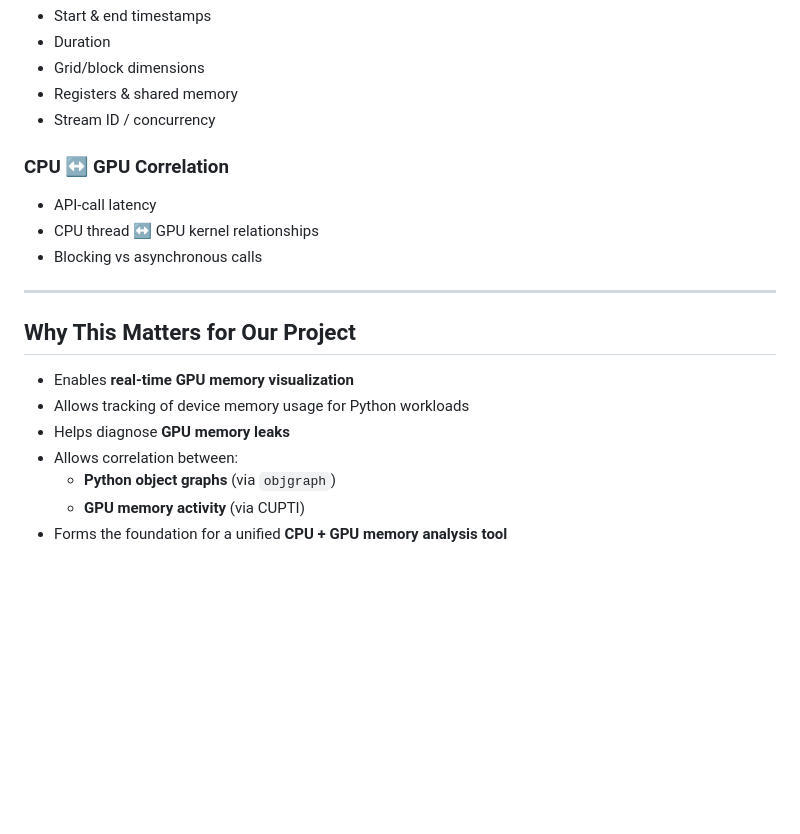
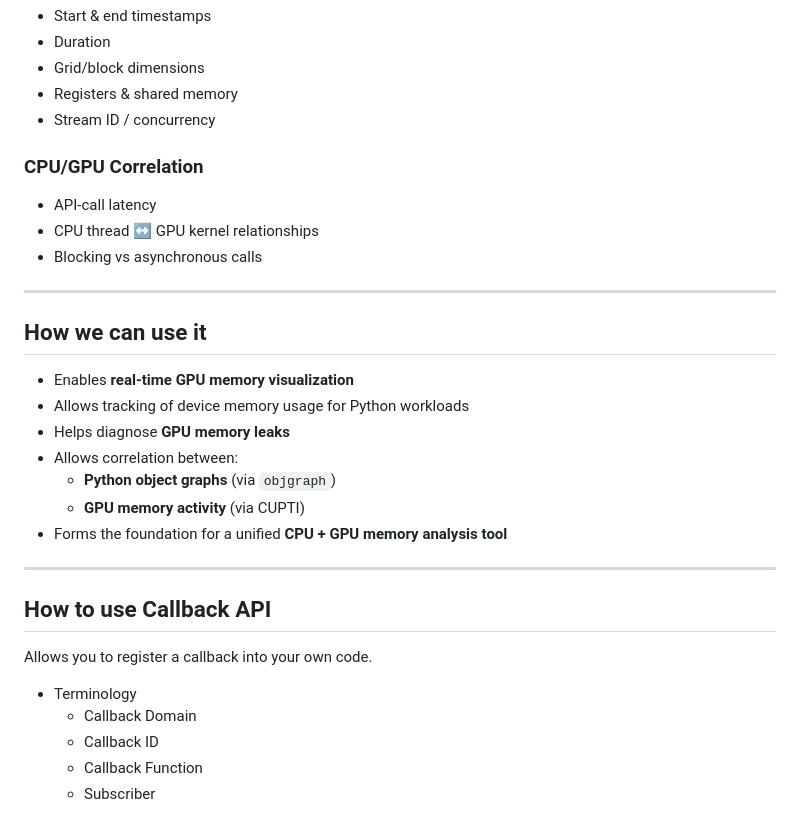
Before and after one commit to mdecarlo26/python_memory_analysis, a Markdown page: lit_review/cupti_doc.md, the part around the change. Drawn GitHub-style; blank space fills up the shorter version.

Commit message:
Cupti doc

```diff
--- a/lit_review/cupti_doc.md
+++ b/lit_review/cupti_doc.md
@@ -107,14 +107,14 @@ cuptiActivityDisable(CUPTI_ACTIVITY_KIND_MEMORY);
 - Registers & shared memory
 - Stream ID / concurrency
 
-### CPU ↔ GPU Correlation
+### CPU/GPU Correlation
 - API-call latency
 - CPU thread ↔ GPU kernel relationships
 - Blocking vs asynchronous calls
 
 ---
 
-## Why This Matters for Our Project
+## How we can use it
 - Enables **real-time GPU memory visualization**
 - Allows tracking of device memory usage for Python workloads
 - Helps diagnose **GPU memory leaks**
@@ -122,3 +122,15 @@ cuptiActivityDisable(CUPTI_ACTIVITY_KIND_MEMORY);
   - **Python object graphs** (via `objgraph`)
   - **GPU memory activity** (via CUPTI)
 - Forms the foundation for a unified **CPU + GPU memory analysis tool**
+
+
+---
+
+## How to use Callback API
+Allows you to register a callback into your own code.
+
+* Terminology
+  * Callback Domain
+  * Callback ID
+  * Callback Function
+  * Subscriber
```
